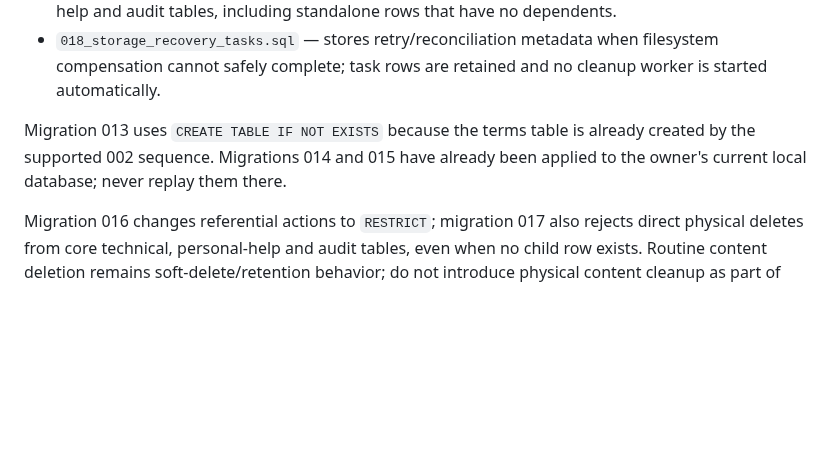
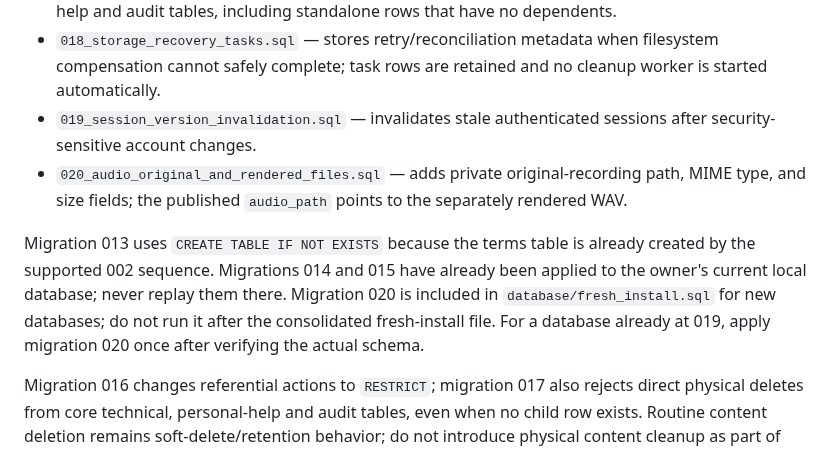
Before and after one commit to abdelhamidzayan/ZayanHardwareWebsite, a Markdown page: docs/content-system-migrations.md, the part around the change. Rendered like a GitHub page; blank space fills up the shorter version.

Commit message:
Document audio schema migration

```diff
--- a/docs/content-system-migrations.md
+++ b/docs/content-system-migrations.md
@@ -37,7 +37,9 @@ Profile, composer and consent additions follow migration 010:
 - `016_protect_technical_history.sql` — changes dependent-content and attribution foreign keys to `RESTRICT`, preventing cascading loss of technical history.
 - `017_block_physical_content_delete.sql` — adds `BEFORE DELETE` guards on core technical, personal-help and audit tables, including standalone rows that have no dependents.
 - `018_storage_recovery_tasks.sql` — stores retry/reconciliation metadata when filesystem compensation cannot safely complete; task rows are retained and no cleanup worker is started automatically.
+- `019_session_version_invalidation.sql` — invalidates stale authenticated sessions after security-sensitive account changes.
+- `020_audio_original_and_rendered_files.sql` — adds private original-recording path, MIME type, and size fields; the published `audio_path` points to the separately rendered WAV.
 
-Migration 013 uses `CREATE TABLE IF NOT EXISTS` because the terms table is already created by the supported 002 sequence. Migrations 014 and 015 have already been applied to the owner's current local database; never replay them there.
+Migration 013 uses `CREATE TABLE IF NOT EXISTS` because the terms table is already created by the supported 002 sequence. Migrations 014 and 015 have already been applied to the owner's current local database; never replay them there. Migration 020 is included in `database/fresh_install.sql` for new databases; do not run it after the consolidated fresh-install file. For a database already at 019, apply migration 020 once after verifying the actual schema.
 
 Migration 016 changes referential actions to `RESTRICT`; migration 017 also rejects direct physical deletes from core technical, personal-help and audit tables, even when no child row exists. Routine content deletion remains soft-delete/retention behavior; do not introduce physical content cleanup as part of schema installation. Draft deletion and transient notification/push cleanup remain separate explicit lifecycles.
```
